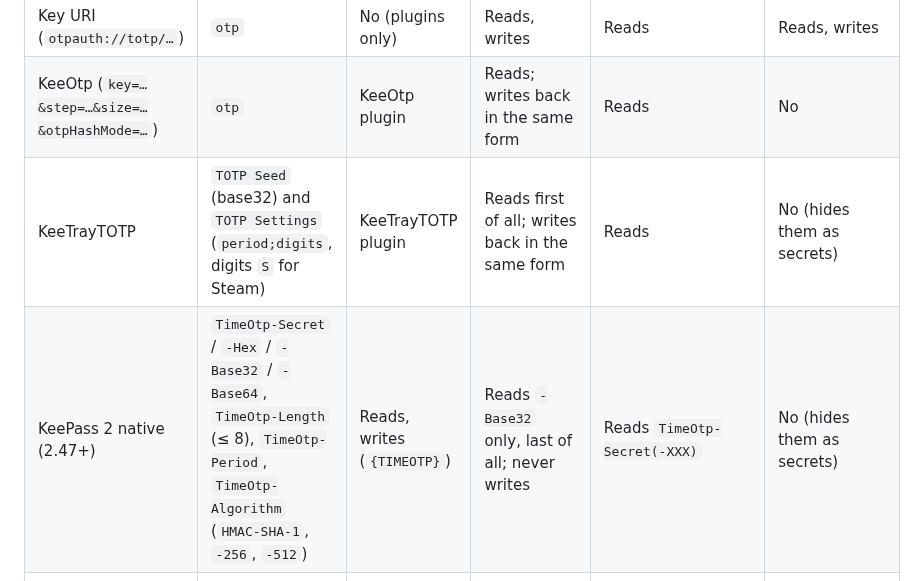
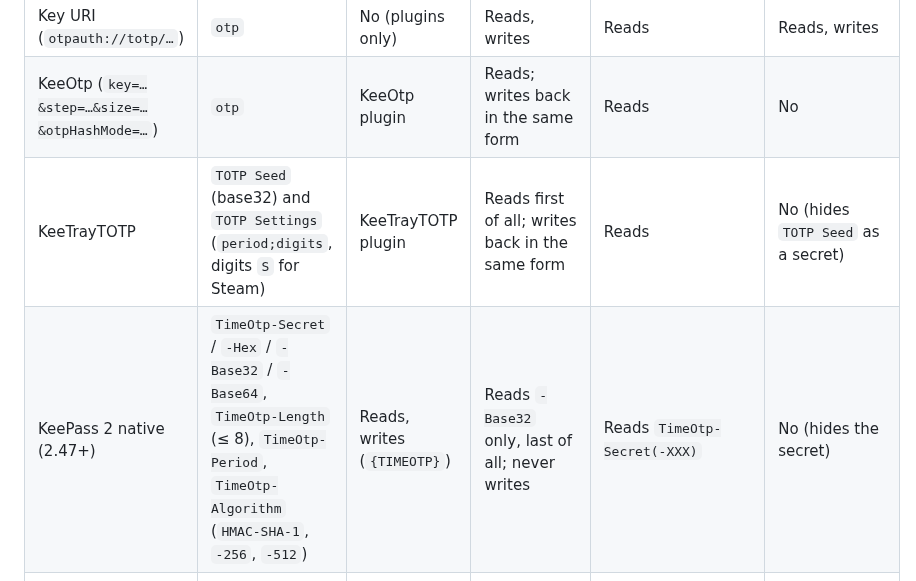
Before and after one commit to OlegG90/pswmanager, a Markdown page: docs/totp-research.md, the part around one of its changes. GitHub-like rendering.

```diff
--- a/docs/totp-research.md
+++ b/docs/totp-research.md
@@ -12,8 +12,8 @@ what to build. No code here; the end of this note lists the issues opened from i
 | --- | --- | --- | --- | --- | --- |
 | Key URI (`otpauth://totp/…`) | `otp` | No (plugins only) | Reads, writes | Reads | Reads, writes |
 | KeeOtp (`key=…&step=…&size=…&otpHashMode=…`) | `otp` | KeeOtp plugin | Reads; writes back in the same form | Reads | No |
-| KeeTrayTOTP | `TOTP Seed` (base32) and `TOTP Settings` (`period;digits`, digits `S` for Steam) | KeeTrayTOTP plugin | Reads first of all; writes back in the same form | Reads | No (hides them as secrets) |
-| KeePass 2 native (2.47+) | `TimeOtp-Secret` / `-Hex` / `-Base32` / `-Base64`, `TimeOtp-Length` (≤ 8), `TimeOtp-Period`, `TimeOtp-Algorithm` (`HMAC-SHA-1`, `-256`, `-512`) | Reads, writes (`{TIMEOTP}`) | Reads `-Base32` only, last of all; never writes | Reads `TimeOtp-Secret(-XXX)` | No (hides them as secrets) |
+| KeeTrayTOTP | `TOTP Seed` (base32) and `TOTP Settings` (`period;digits`, digits `S` for Steam) | KeeTrayTOTP plugin | Reads first of all; writes back in the same form | Reads | No (hides `TOTP Seed` as a secret) |
+| KeePass 2 native (2.47+) | `TimeOtp-Secret` / `-Hex` / `-Base32` / `-Base64`, `TimeOtp-Length` (≤ 8), `TimeOtp-Period`, `TimeOtp-Algorithm` (`HMAC-SHA-1`, `-256`, `-512`) | Reads, writes (`{TIMEOTP}`) | Reads `-Base32` only, last of all; never writes | Reads `TimeOtp-Secret(-XXX)` | No (hides the secret) |
 | KeePass 2 HOTP | `HmacOtp-Secret*`, `HmacOtp-Counter` | Reads, raises the counter on use (`{HMACOTP}`) | No | No | No |
 | Steam | `encoder=steam` in the URI, or `S` in `TOTP Settings` | No | Reads, writes | Reads (`S`) | No |
 
```
Also changed, not shown: other parts of docs/totp-research.md (+65 -51 lines).
